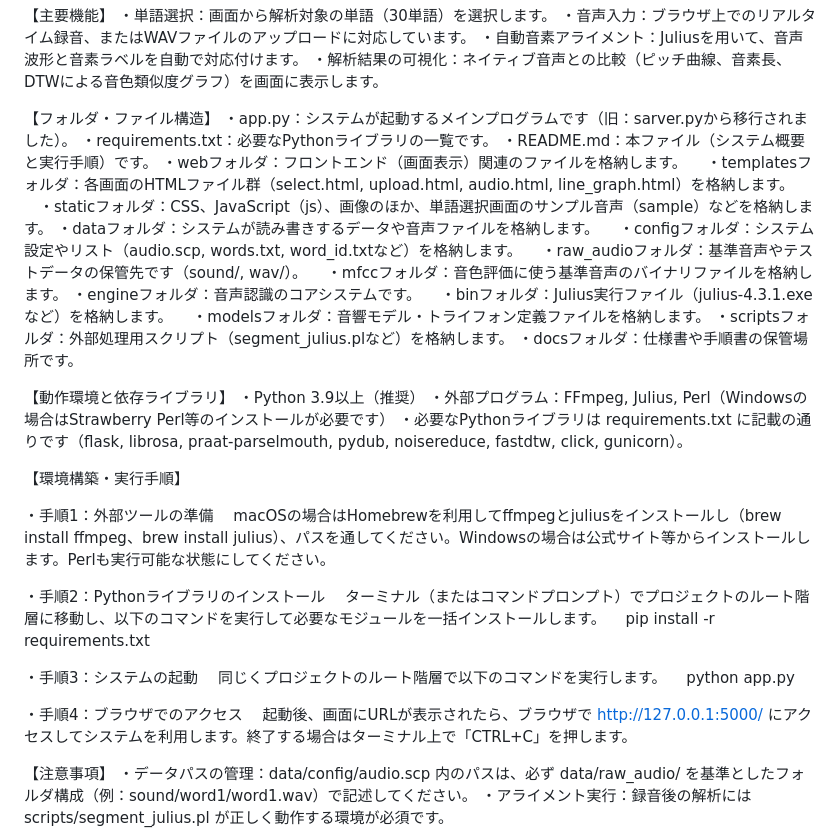
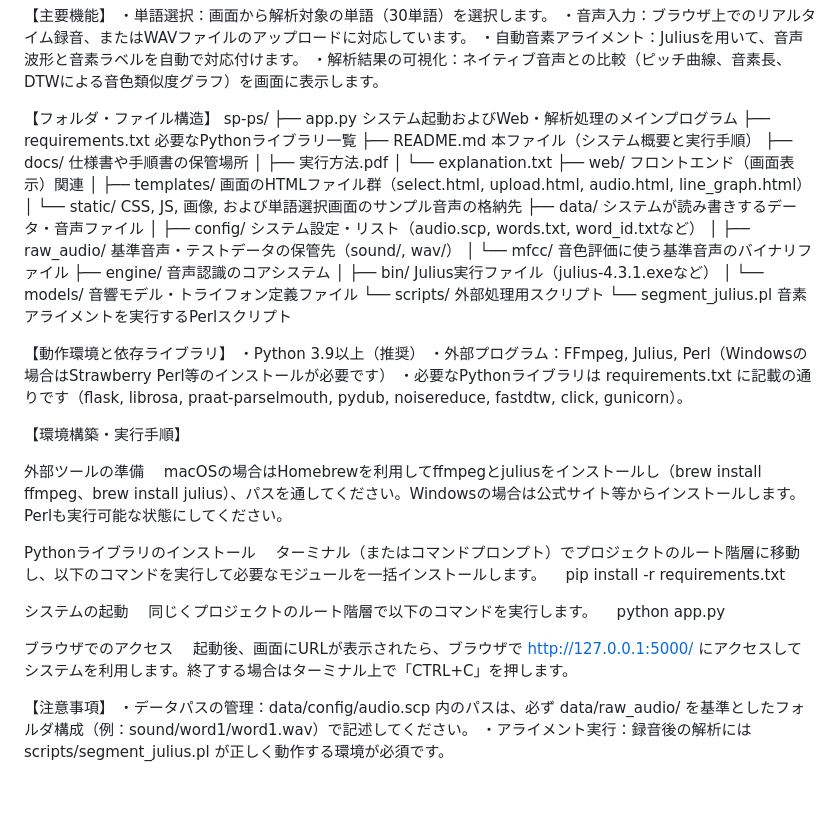
Before and after one commit to MaedaYuki-2004/SP-PS-2026-, a Markdown page: README.md, the part around the change. Drawn GitHub-style; blank space fills up the shorter version.

```diff
--- a/README.md
+++ b/README.md
@@ -11,21 +11,25 @@
 ・解析結果の可視化：ネイティブ音声との比較（ピッチ曲線、音素長、DTWによる音色類似度グラフ）を画面に表示します。
 
 【フォルダ・ファイル構造】
-・app.py：システムが起動するメインプログラムです（旧：sarver.pyから移行されました）。
-・requirements.txt：必要なPythonライブラリの一覧です。
-・README.md：本ファイル（システム概要と実行手順）です。
-・webフォルダ：フロントエンド（画面表示）関連のファイルを格納します。
-　・templatesフォルダ：各画面のHTMLファイル群（select.html, upload.html, audio.html, line_graph.html）を格納します。
-　・staticフォルダ：CSS、JavaScript（js）、画像のほか、単語選択画面のサンプル音声（sample）などを格納します。
-・dataフォルダ：システムが読み書きするデータや音声ファイルを格納します。
-　・configフォルダ：システム設定やリスト（audio.scp, words.txt, word_id.txtなど）を格納します。
-　・raw_audioフォルダ：基準音声やテストデータの保管先です（sound/, wav/）。
-　・mfccフォルダ：音色評価に使う基準音声のバイナリファイルを格納します。
-・engineフォルダ：音声認識のコアシステムです。
-　・binフォルダ：Julius実行ファイル（julius-4.3.1.exeなど）を格納します。
-　・modelsフォルダ：音響モデル・トライフォン定義ファイルを格納します。
-・scriptsフォルダ：外部処理用スクリプト（segment_julius.plなど）を格納します。
-・docsフォルダ：仕様書や手順書の保管場所です。
+sp-ps/
+├── app.py              システム起動およびWeb・解析処理のメインプログラム
+├── requirements.txt    必要なPythonライブラリ一覧
+├── README.md           本ファイル（システム概要と実行手順）
+├── docs/               仕様書や手順書の保管場所
+│   ├── 実行方法.pdf
+│   └── explanation.txt
+├── web/                フロントエンド（画面表示）関連
+│   ├── templates/      画面のHTMLファイル群（select.html, upload.html, audio.html, line_graph.html）
+│   └── static/         CSS, JS, 画像, および単語選択画面のサンプル音声の格納先
+├── data/               システムが読み書きするデータ・音声ファイル
+│   ├── config/         システム設定・リスト（audio.scp, words.txt, word_id.txtなど）
+│   ├── raw_audio/      基準音声・テストデータの保管先（sound/, wav/）
+│   └── mfcc/           音色評価に使う基準音声のバイナリファイル
+├── engine/             音声認識のコアシステム
+│   ├── bin/            Julius実行ファイル（julius-4.3.1.exeなど）
+│   └── models/         音響モデル・トライフォン定義ファイル
+└── scripts/            外部処理用スクリプト
+└── segment_julius.pl 音素アライメントを実行するPerlスクリプト
 
 【動作環境と依存ライブラリ】
 ・Python 3.9以上（推奨）
@@ -34,18 +38,18 @@
 
 【環境構築・実行手順】
 
-・手順1：外部ツールの準備
+外部ツールの準備
 　macOSの場合はHomebrewを利用してffmpegとjuliusをインストールし（brew install ffmpeg、brew install julius）、パスを通してください。Windowsの場合は公式サイト等からインストールします。Perlも実行可能な状態にしてください。
 
-・手順2：Pythonライブラリのインストール
+Pythonライブラリのインストール
 　ターミナル（またはコマンドプロンプト）でプロジェクトのルート階層に移動し、以下のコマンドを実行して必要なモジュールを一括インストールします。
 　pip install -r requirements.txt
 
-・手順3：システムの起動
+システムの起動
 　同じくプロジェクトのルート階層で以下のコマンドを実行します。
 　python app.py
 
-・手順4：ブラウザでのアクセス
+ブラウザでのアクセス
 　起動後、画面にURLが表示されたら、ブラウザで http://127.0.0.1:5000/ にアクセスしてシステムを利用します。終了する場合はターミナル上で「CTRL+C」を押します。
 
 【注意事項】
```
